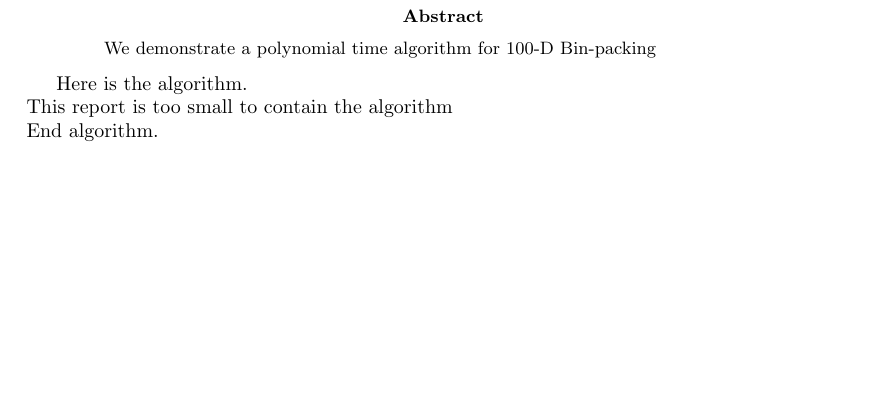
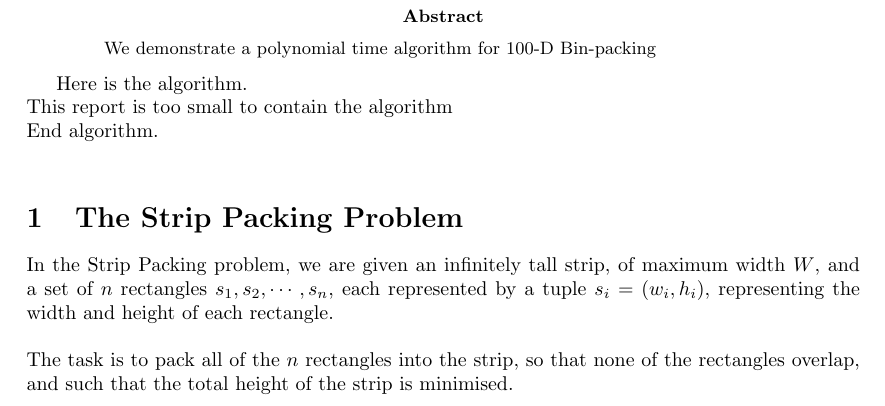
Before and after one commit to Ohohcakester/StripPacking, a LaTeX paper (report/interim.tex): part of the page, cut so that both start at the same text, the shorter picture padded with empty space. Compiled offline with pdfLaTeX.

Commit message:
Update report

```diff
--- a/report/interim.tex
+++ b/report/interim.tex
@@ -12,5 +12,11 @@ Here is the algorithm. \\
 This report is too small to contain the algorithm \\
 End algorithm. \\
 
+\section{The Strip Packing Problem}
+In the Strip Packing problem, we are given an infinitely tall strip, of maximum width $W$, and a set of $n$ rectangles $s_1,s_2,\cdots,s_n$, each represented by a tuple $s_i = (w_i,h_i)$, representing the width and height of each rectangle.\\
+\\
+The task is to pack all of the $n$ rectangles into the strip, so that none of the rectangles overlap, and such that the total height of the strip is minimised.\\
+\\
+
 
 \end{document}
```
